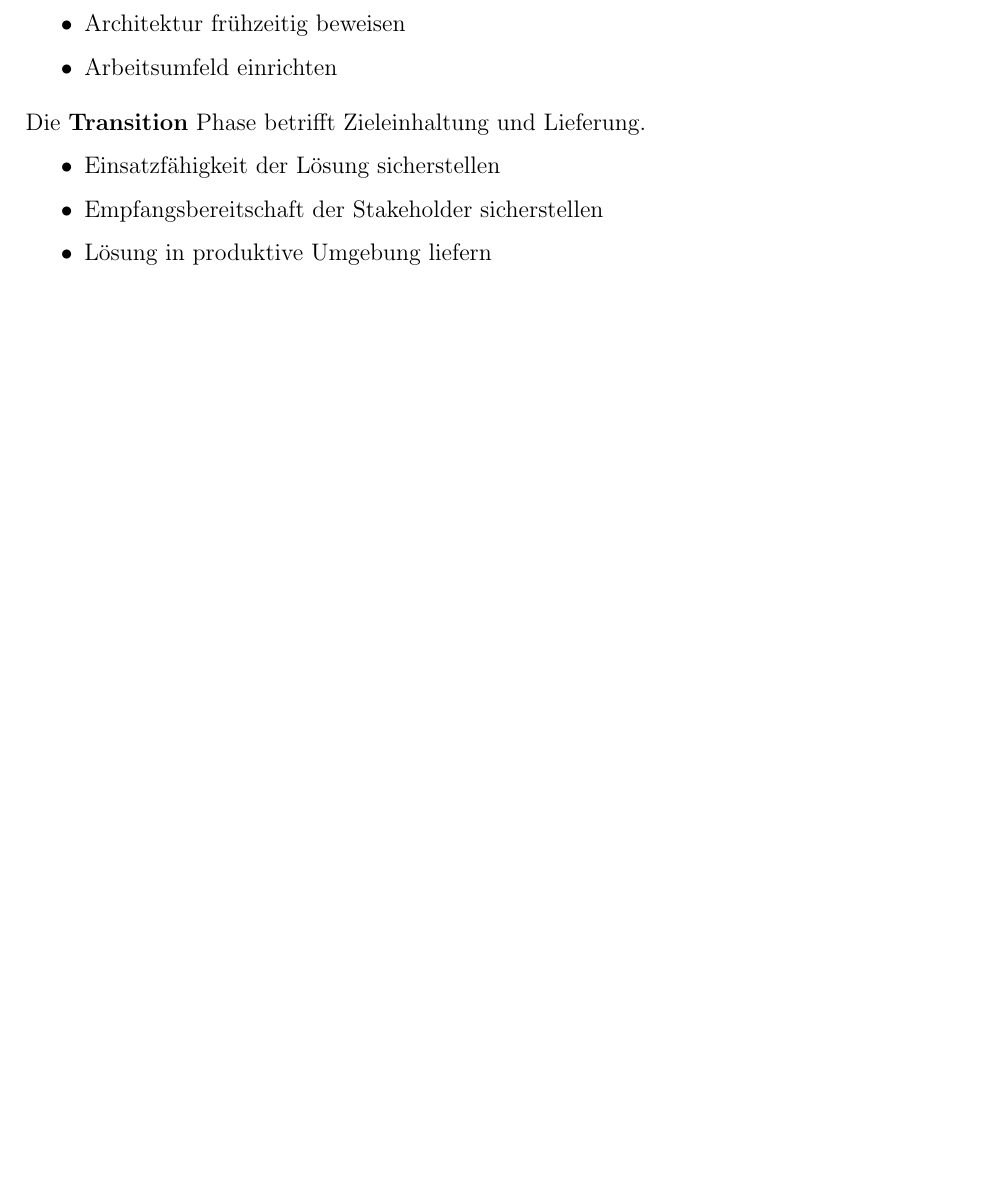
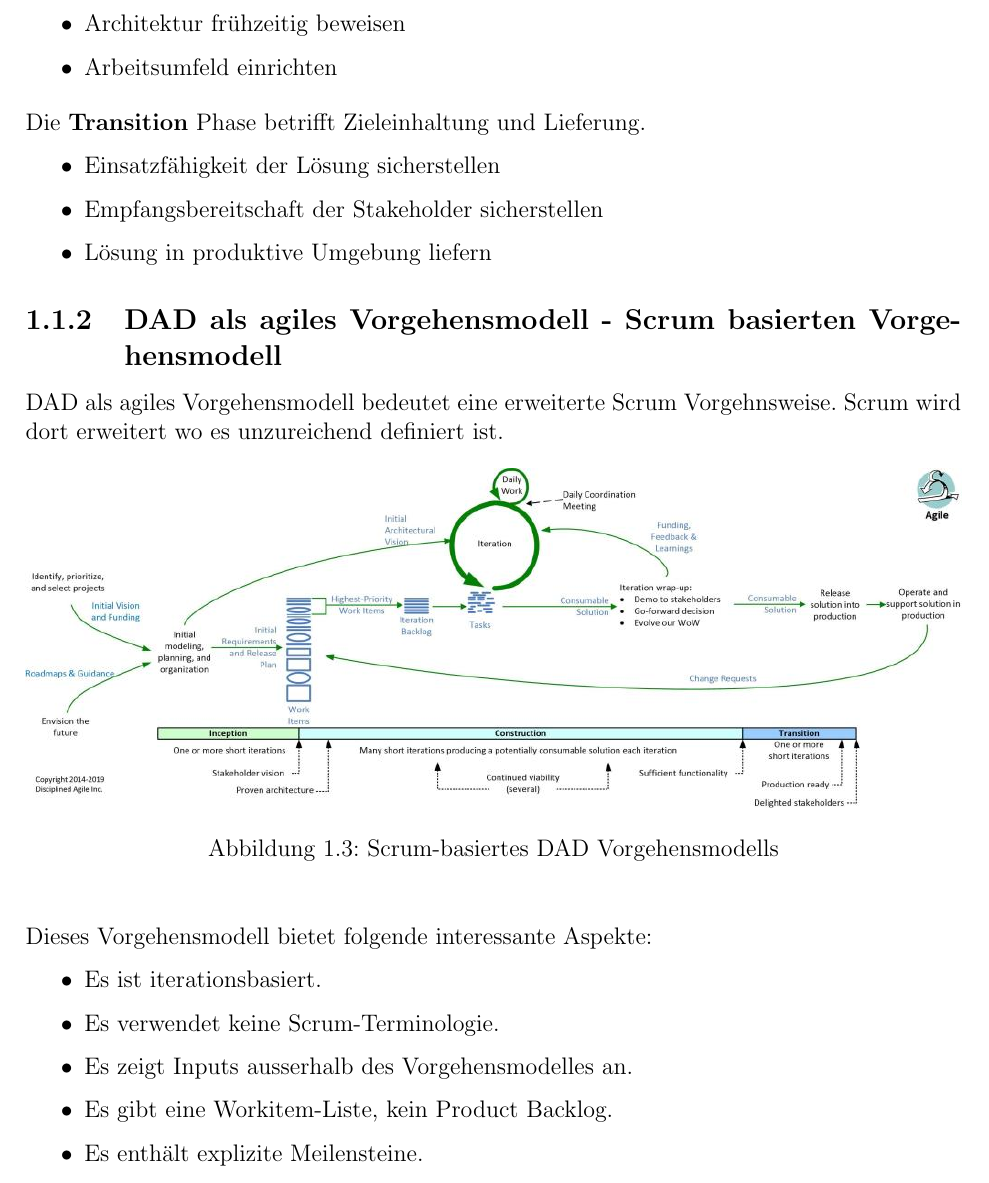
Before and after one commit to bananenhoschi/sepc, a LaTeX document (AS_2-2/main.tex, which reads AS_2-2/chapters/introduction.tex): part of page 6 of 11, cut so that both start at the same text, the shorter picture padded with empty space. Compiled offline with pdfLaTeX.

Commit message:
introduction extend for agile DAD

```diff
--- a/AS_2-2/chapters/introduction.tex
+++ b/AS_2-2/chapters/introduction.tex
@@ -49,3 +49,26 @@
 	\item Empfangsbereitschaft der Stakeholder sicherstellen
 	\item Lösung in produktive Umgebung liefern
 \end{itemize}
+
+
+\subsection{DAD als agiles Vorgehensmodell - Scrum basierten Vorgehensmodell}
+
+DAD als agiles Vorgehensmodell bedeutet eine erweiterte Scrum Vorgehnsweise. Scrum wird dort erweitert wo es unzureichend definiert ist.
+
+
+\begin{figure}[H]
+	\centering
+	\includegraphics[width=\textwidth]{Lifecycle-DAD-Agile}
+	\caption{Scrum-basiertes DAD Vorgehensmodells}
+	\label{fig:lifecycle}
+\end{figure}\medskip
+
+
+Dieses Vorgehensmodell bietet folgende interessante Aspekte:
+\begin{itemize}
+	\item Es ist iterationsbasiert.
+	\item Es verwendet keine Scrum-Terminologie.
+	\item Es zeigt Inputs ausserhalb des Vorgehensmodelles an.
+	\item Es gibt eine Workitem-Liste, kein Product Backlog.
+	\item Es enthält explizite Meilensteine.
+\end{itemize}
```
Also changed, not shown: AS_2-2/main.pdf, AS_2-2/pics/Lifecycle-DAD-Agile.jpg (added), 5 other files.
